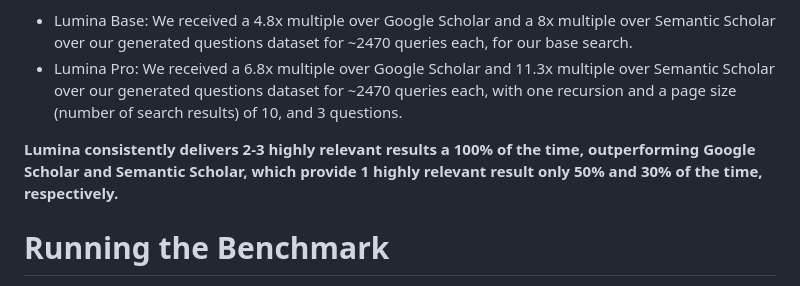
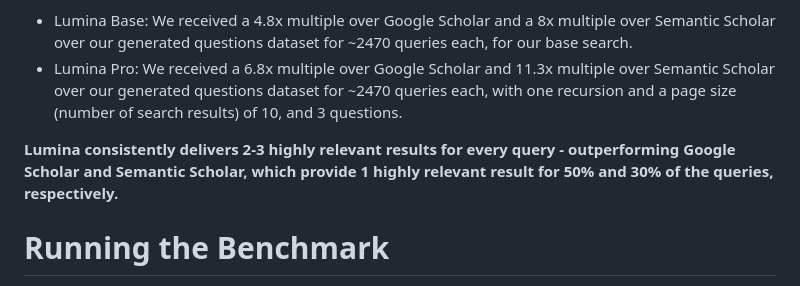
Before and after one commit to lumina-ai-inc/benchmark, a Markdown page: README.md, the part around the change. Rendered like a GitHub page.

```diff
--- a/README.md
+++ b/README.md
@@ -13,7 +13,7 @@ We measured context relevancy for the top 10 search results returned by each sea
 - Lumina Base: We received a 4.8x multiple over Google Scholar and a 8x multiple over Semantic Scholar over our generated questions dataset for ~2470 queries each, for our base search.
 - Lumina Pro: We received a 6.8x multiple over Google Scholar and 11.3x multiple over Semantic Scholar over our generated questions dataset for ~2470 queries each, with one recursion and a page size (number of search results) of 10, and 3 questions.
 
-**Lumina consistently delivers 2-3 highly relevant results a 100% of the time, outperforming Google Scholar and Semantic Scholar, which provide 1 highly relevant result only 50% and 30% of the time, respectively.**
+**Lumina consistently delivers 2-3 highly relevant results for every query - outperforming Google Scholar and Semantic Scholar, which provide 1 highly relevant result for 50% and 30% of the queries, respectively.**
 
 
 # Running the Benchmark
```
